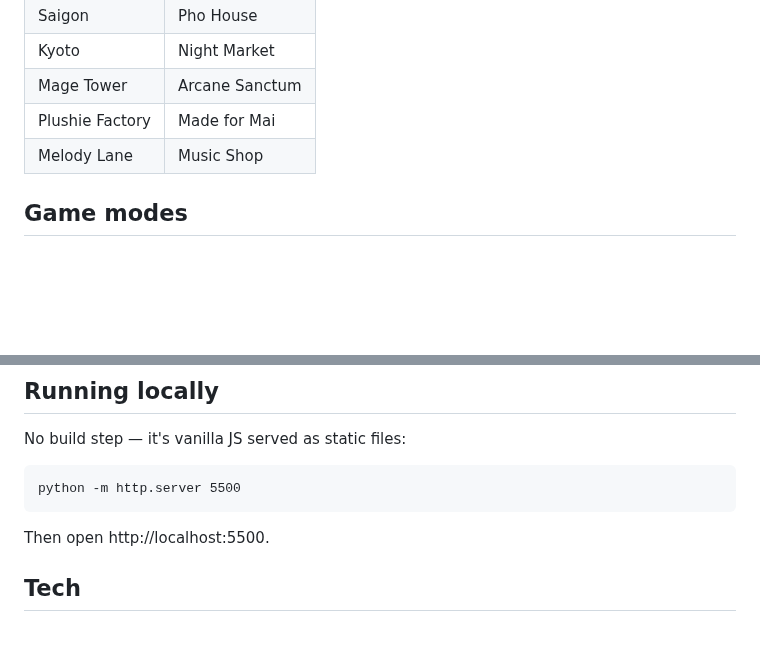
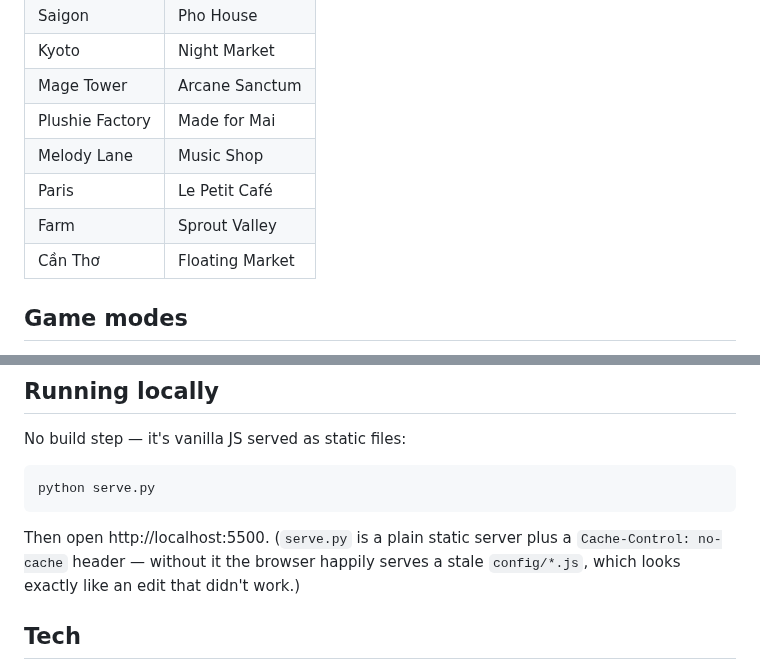
Before and after one commit to mikaelandblom-coder/Drink-merge-game, a Markdown page: README.md, 2 parts joined by grey strips. GitHub-like rendering; blank space fills up the shorter version.

Commit message:
README: complete the map list, and use serve.py for local dev
The Maps table listed 6 of the 9 shipped maps — Paris, Farm and Can Tho were
missing. Names and themes taken from label/sublabel in config/maps.js.

"Running locally" recommended `python -m http.server 5500`, which is the one
thing CLAUDE.md warns against: it serves stale config/*.js from cache, a
symptom indistinguishable from an edit that silently didn't apply. Points at
serve.py instead and says why in one line.

````diff
--- a/README.md
+++ b/README.md
@@ -32,6 +32,9 @@ sound theme:
 | Mage Tower | Arcane Sanctum |
 | Plushie Factory | Made for Mai |
 | Melody Lane | Music Shop |
+| Paris | Le Petit Café |
+| Farm | Sprout Valley |
+| Cần Thơ | Floating Market |
 
 ## Game modes
 
@@ -68,10 +71,12 @@ anywhere, iPad included.
 No build step — it's vanilla JS served as static files:
 
 ```
-python -m http.server 5500
+python serve.py
 ```
 
-Then open http://localhost:5500.
+Then open http://localhost:5500. (`serve.py` is a plain static server plus a
+`Cache-Control: no-cache` header — without it the browser happily serves a
+stale `config/*.js`, which looks exactly like an edit that didn't work.)
 
 ## Tech
 
````
